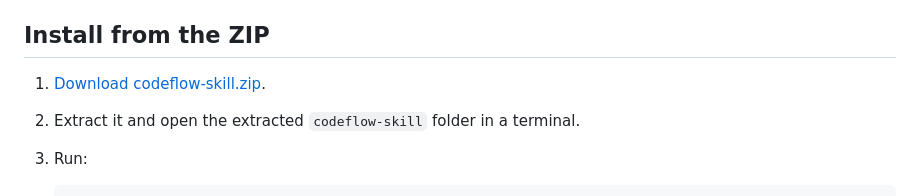
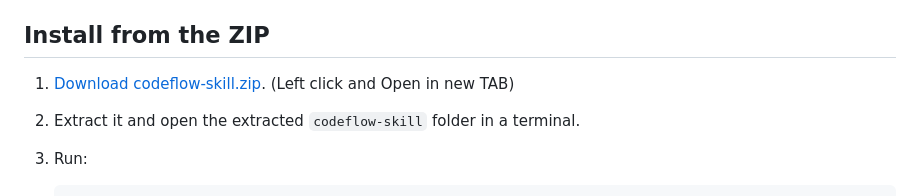
Before and after one commit to NilarghyaSarkar/codeflow, a Markdown page: README.md, the part around the change. Rendered like a GitHub page.

```diff
--- a/README.md
+++ b/README.md
@@ -23,7 +23,7 @@ Use $codeflow to explain this codebase's architecture and all API sequences.
 
 ## Install from the ZIP
 
-1. [Download codeflow-skill.zip](downloads/codeflow-skill.zip?raw=true).
+1. [Download codeflow-skill.zip](downloads/codeflow-skill.zip?raw=true).     (Left click and Open in new TAB)
 2. Extract it and open the extracted `codeflow-skill` folder in a terminal.
 3. Run:
 
```
